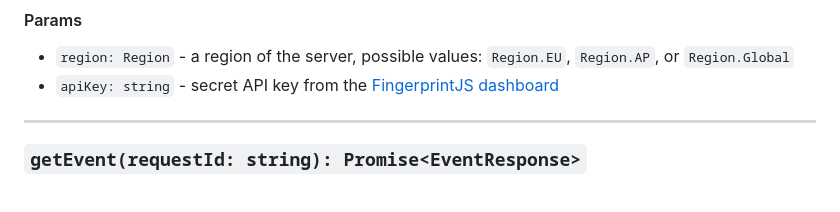
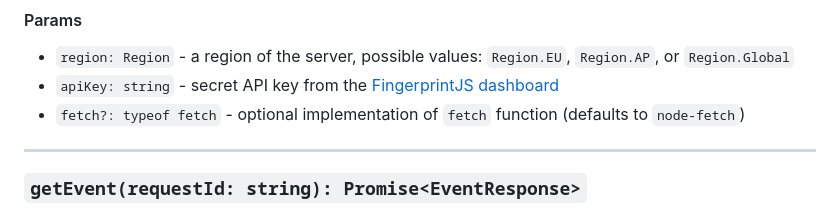
Before and after one commit to fingerprintjs/fingerprintjs-pro-server-api-node-sdk, a Markdown page: readme.md, the part around the change. Rendered like a GitHub page.

Commit message:
docs(readme): fix readme params

```diff
--- a/readme.md
+++ b/readme.md
@@ -166,6 +166,7 @@ const client = new FingerprintJsServerApiClient({ region: Region.EU, apiKey: '<a
 
 - `region: Region` - a region of the server, possible values: `Region.EU`, `Region.AP`, or `Region.Global`
 - `apiKey: string` - secret API key from the [FingerprintJS dashboard](https://dashboard.fingerprint.com/)
+- `fetch?: typeof fetch` - optional implementation of `fetch` function (defaults to `node-fetch`)
 
 ---
 
```
